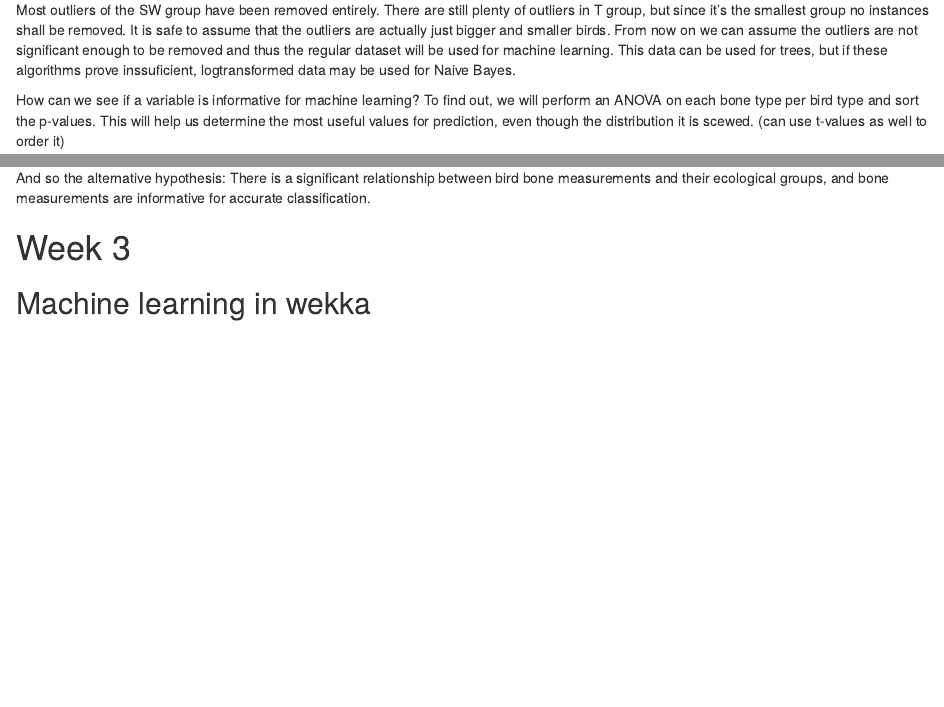
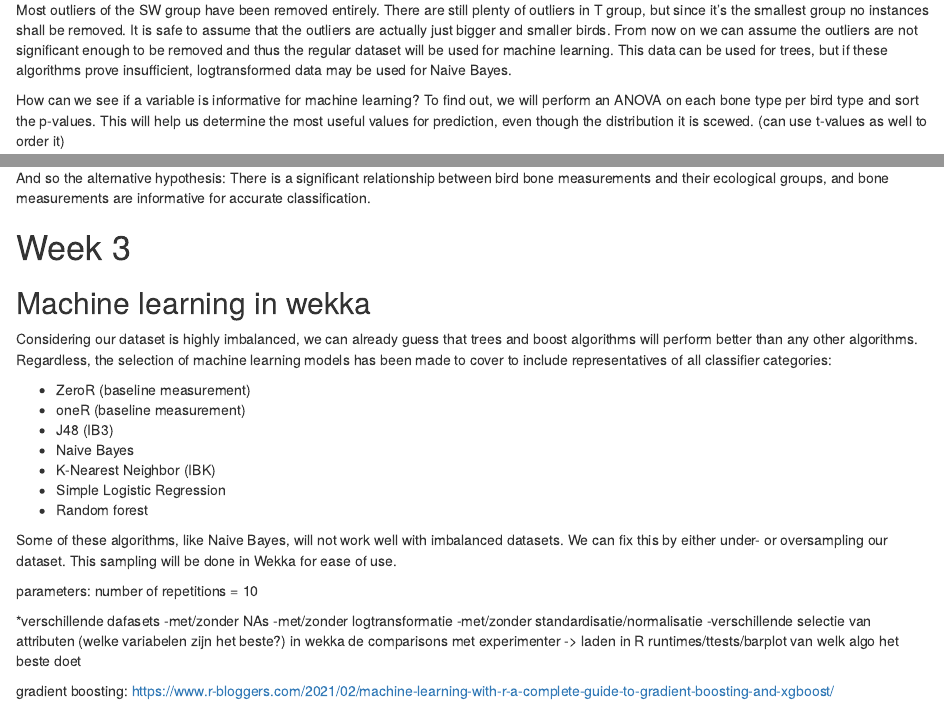
Before and after one commit to ishofstede/thema09, an R Markdown document (logboek.Rmd): the page in a window 1100 px wide, from 5090 px down, and a second part further down, joined at a grey line. Rendered offline with R 4.5, knitr and Pandoc, with nearby package versions; some code elsewhere in the file could not run offline.

Commit message:
Add files via upload
Added new chapter; machine learning in wekka with gameplan

````diff
--- a/logboek.Rmd
+++ b/logboek.Rmd
@@ -151,7 +151,7 @@ grid.arrange(plog1, plog2, plog3, plog4, plog5, plog6, plog7, plog8, plog9,
              plog10, nrow = 2)
 ```
 
-Most outliers of the SW group have been removed entirely. There are still plenty of outliers in T group, but since it's the smallest group no instances shall be removed. It is safe to assume that the outliers are actually just bigger and smaller birds. From now on we can assume the outliers are not significant enough to be removed and thus the regular dataset will be used for machine learning. This data can be used for trees, but if these algorithms prove inssuficient, logtransformed data may be used for Naive Bayes.
+Most outliers of the SW group have been removed entirely. There are still plenty of outliers in T group, but since it's the smallest group no instances shall be removed. It is safe to assume that the outliers are actually just bigger and smaller birds. From now on we can assume the outliers are not significant enough to be removed and thus the regular dataset will be used for machine learning. This data can be used for trees, but if these algorithms prove insufficient, logtransformed data may be used for Naive Bayes.
 
 How can we see if a variable is informative for machine learning? To find out, we will perform an ANOVA on each bone type per bird type and sort the p-values. This will help us determine the most useful values for prediction, even though the distribution it is scewed. (can use t-values as well to order it)
 ```{r}
@@ -198,3 +198,29 @@ And so the alternative hypothesis: There is a significant relationship between b
 # Week 3
 
 ## Machine learning in wekka
+Considering our dataset is highly imbalanced, we can already guess that trees and boost algorithms will perform better than any other algorithms. Regardless, the selection of machine learning models has been made to cover to include representatives of all classifier categories:
+
+- ZeroR (baseline measurement)
+- oneR (baseline measurement)
+- J48 (IB3)
+- Naive Bayes
+- K-Nearest Neighbor (IBK)
+- Simple Logistic Regression
+- Random forest
+
+Some of these algorithms, like Naive Bayes,  will not work well with imbalanced datasets. We can fix this by either under- or oversampling our dataset. This sampling will be done in Wekka for ease of use.
+
+parameters:
+number of repetitions = 10
+
+
+*verschillende dafasets
+-met/zonder NAs
+-met/zonder logtransformatie
+-met/zonder standardisatie/normalisatie
+-verschillende selectie van attributen (welke variabelen zijn het beste?)
+in wekka de comparisons met experimenter -> laden in R
+runtimes/ttests/barplot van welk algo het beste doet
+
+gradient boosting:
+https://www.r-bloggers.com/2021/02/machine-learning-with-r-a-complete-guide-to-gradient-boosting-and-xgboost/
````
Also changed, not shown: logboek.Rmd (2 more changed lines).
